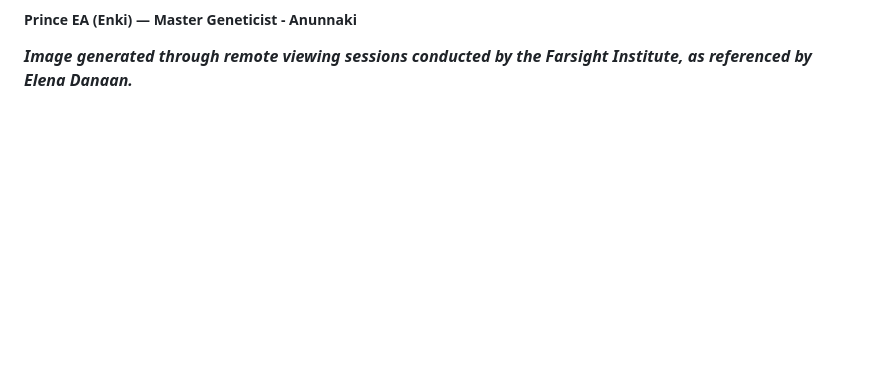
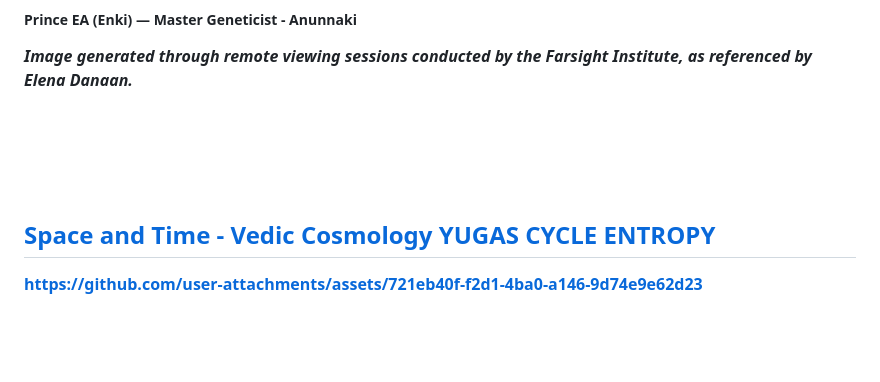
Before and after one commit to FabianaCampanari/Thot-MentalistQ-GameQ, a Markdown page: README.md, the part around the change. Rendered like a GitHub page; blank space fills up the shorter version.

```diff
--- a/README.md
+++ b/README.md
@@ -307,6 +307,15 @@ Enlil is another key figure in Sumerian myth, representing authority, the wind,
 
 
 
+
+<br><br>
+
+
+## [Space and Time - Vedic Cosmology YUGAS CYCLE ENTROPY]()
+
+
+https://github.com/user-attachments/assets/721eb40f-f2d1-4ba0-a146-9d74e9e62d23
+
 <br><br>
 
 ## [Quatria Conspiracy - But Is Not....](https://www.timboucher.ca/?s=quatria)
```
